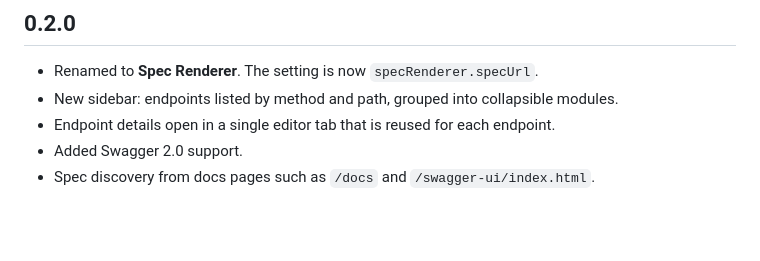
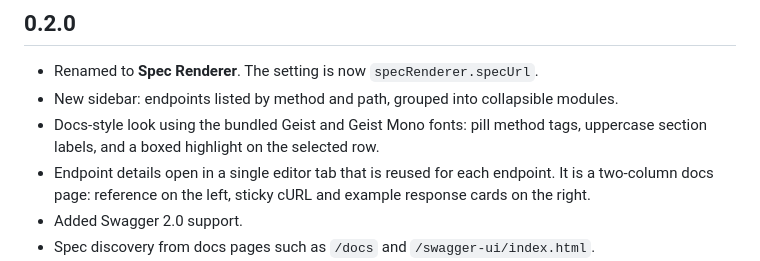
Before and after one commit to ThermalDust095/SpecRenderer, a Markdown page: CHANGELOG.md, the part around the change. GitHub-like rendering; blank space fills up the shorter version.

```diff
--- a/CHANGELOG.md
+++ b/CHANGELOG.md
@@ -4,7 +4,11 @@
 
 - Renamed to **Spec Renderer**. The setting is now `specRenderer.specUrl`.
 - New sidebar: endpoints listed by method and path, grouped into collapsible modules.
+- Docs-style look using the bundled Geist and Geist Mono fonts: pill method tags,
+  uppercase section labels, and a boxed highlight on the selected row.
 - Endpoint details open in a single editor tab that is reused for each endpoint.
+  It is a two-column docs page: reference on the left, sticky cURL and example
+  response cards on the right.
 - Added Swagger 2.0 support.
 - Spec discovery from docs pages such as `/docs` and `/swagger-ui/index.html`.
 - Specs with validation errors load with a warning instead of failing.
```
Also changed, not shown: README.md (+5 -4 lines), THIRD_PARTY_NOTICES.md (added, +99 -0 lines), docs/images/panel.png, docs/images/sidebar.png, 13 other files.
